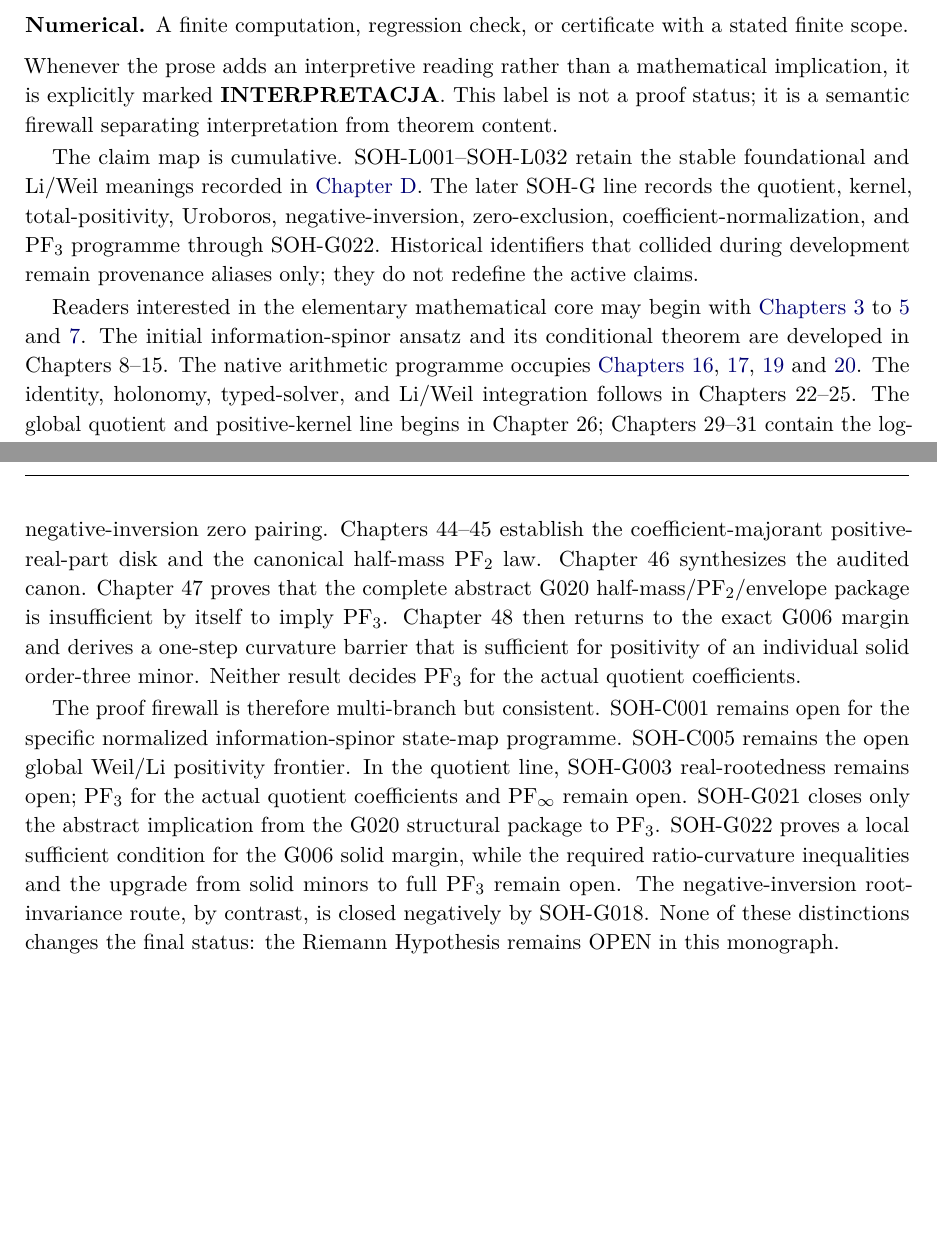
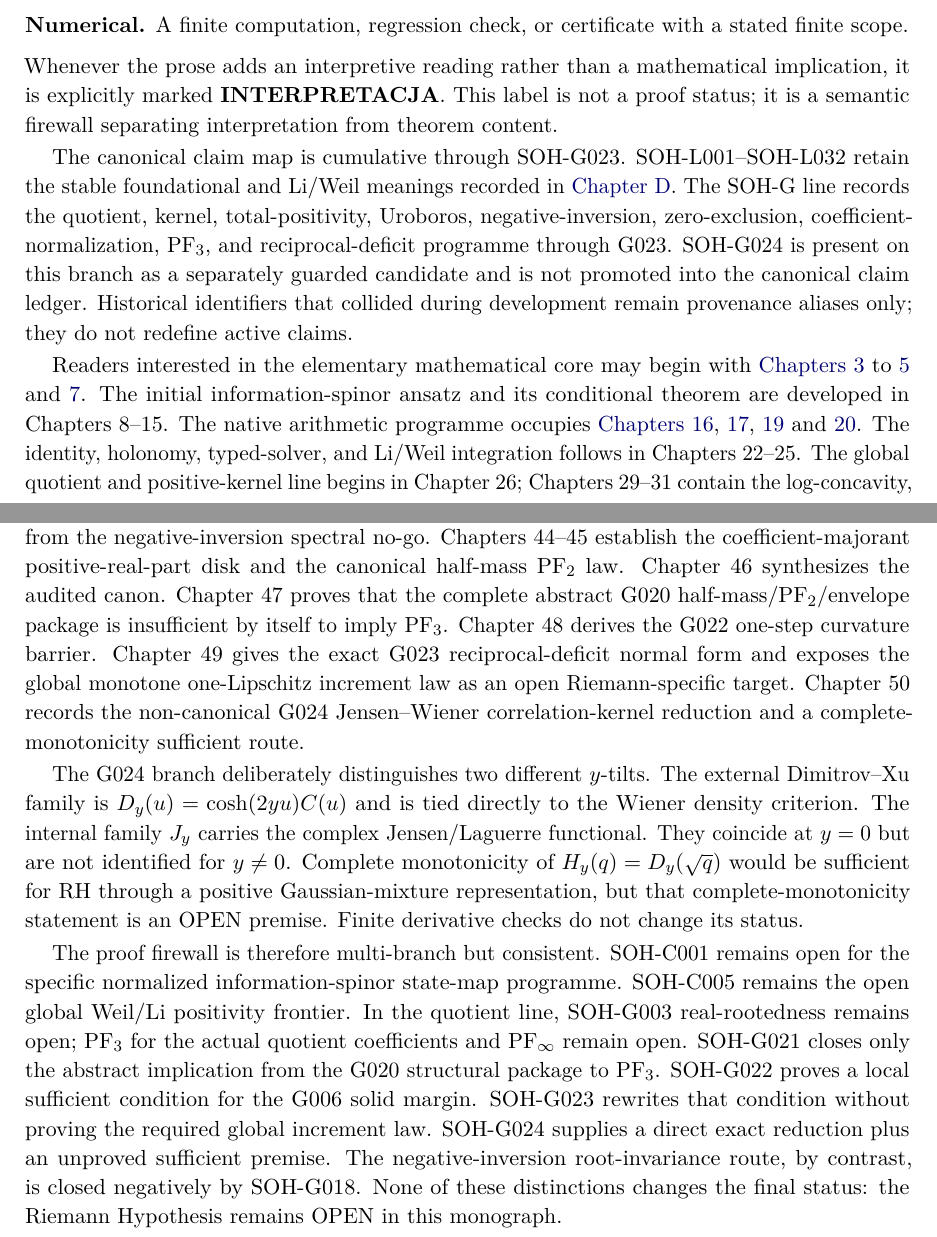
Before and after one commit to AdrianLipa90/secret-of-a-half, a LaTeX thesis (monograph/main.tex, which reads monograph/frontmatter/preface.tex): two parts of pages 5 and 6 of 242, joined at a grey line, cut so that both start at the same text, the shorter picture padded with empty space. Compiled offline with pdfLaTeX.

Commit message:
Extend preface through G023 and G024 candidate

```diff
--- a/monograph/frontmatter/preface.tex
+++ b/monograph/frontmatter/preface.tex
@@ -19,8 +19,10 @@ Version 0.9 Integrated Canon V3 applies a typed claim discipline throughout the
 \end{description}
 Whenever the prose adds an interpretive reading rather than a mathematical implication, it is explicitly marked \textbf{INTERPRETACJA}. This label is not a proof status; it is a semantic firewall separating interpretation from theorem content.
 
-The claim map is cumulative. SOH-L001--SOH-L032 retain the stable foundational and Li/Weil meanings recorded in \cref{app:claims}. The later SOH-G line records the quotient, kernel, total-positivity, Uroboros, negative-inversion, zero-exclusion, coefficient-normalization, and PF$_3$ programme through SOH-G022. Historical identifiers that collided during development remain provenance aliases only; they do not redefine the active claims.
+The canonical claim map is cumulative through SOH-G023. SOH-L001--SOH-L032 retain the stable foundational and Li/Weil meanings recorded in \cref{app:claims}. The SOH-G line records the quotient, kernel, total-positivity, Uroboros, negative-inversion, zero-exclusion, coefficient-normalization, PF$_3$, and reciprocal-deficit programme through G023. SOH-G024 is present on this branch as a separately guarded candidate and is not promoted into the canonical claim ledger. Historical identifiers that collided during development remain provenance aliases only; they do not redefine active claims.
 
-Readers interested in the elementary mathematical core may begin with \cref{chap:symmetry,chap:entropy,chap:cancellation,chap:eta}. The initial information-spinor ansatz and its conditional theorem are developed in Chapters~8--15. The native arithmetic programme occupies \cref{chap:phasenav-native,ch:hermite-ladder,ch:prime-tail-certificate,ch:adaptive-cutoff}. The identity, holonomy, typed-solver, and Li/Weil integration follows in Chapters~22--25. The global quotient and positive-kernel line begins in Chapter~26; Chapters~29--31 contain the log-concavity, PF$_2$, and PF$_3$ frontier. Chapters~32--43 separate exact Uroboros/projective/spinorial geometry from the negative-inversion spectral no-go, culminating in the complete exclusion of negative-inversion zero pairing. Chapters~44--45 establish the coefficient-majorant positive-real-part disk and the canonical half-mass PF$_2$ law. Chapter~46 synthesizes the audited canon. Chapter~47 proves that the complete abstract G020 half-mass/PF$_2$/envelope package is insufficient by itself to imply PF$_3$. Chapter~48 then returns to the exact G006 margin and derives a one-step curvature barrier that is sufficient for positivity of an individual solid order-three minor. Neither result decides PF$_3$ for the actual quotient coefficients.
+Readers interested in the elementary mathematical core may begin with \cref{chap:symmetry,chap:entropy,chap:cancellation,chap:eta}. The initial information-spinor ansatz and its conditional theorem are developed in Chapters~8--15. The native arithmetic programme occupies \cref{chap:phasenav-native,ch:hermite-ladder,ch:prime-tail-certificate,ch:adaptive-cutoff}. The identity, holonomy, typed-solver, and Li/Weil integration follows in Chapters~22--25. The global quotient and positive-kernel line begins in Chapter~26; Chapters~29--31 contain the log-concavity, PF$_2$, and PF$_3$ frontier. Chapters~32--43 separate exact Uroboros/projective/spinorial geometry from the negative-inversion spectral no-go. Chapters~44--45 establish the coefficient-majorant positive-real-part disk and the canonical half-mass PF$_2$ law. Chapter~46 synthesizes the audited canon. Chapter~47 proves that the complete abstract G020 half-mass/PF$_2$/envelope package is insufficient by itself to imply PF$_3$. Chapter~48 derives the G022 one-step curvature barrier. Chapter~49 gives the exact G023 reciprocal-deficit normal form and exposes the global monotone one-Lipschitz increment law as an open Riemann-specific target. Chapter~50 records the non-canonical G024 Jensen--Wiener correlation-kernel reduction and a complete-monotonicity sufficient route.
 
-The proof firewall is therefore multi-branch but consistent. SOH-C001 remains open for the specific normalized information-spinor state-map programme. SOH-C005 remains the open global Weil/Li positivity frontier. In the quotient line, SOH-G003 real-rootedness remains open; PF$_3$ for the actual quotient coefficients and PF$_\infty$ remain open. SOH-G021 closes only the abstract implication from the G020 structural package to PF$_3$. SOH-G022 proves a local sufficient condition for the G006 solid margin, while the required ratio-curvature inequalities and the upgrade from solid minors to full PF$_3$ remain open. The negative-inversion root-invariance route, by contrast, is closed negatively by SOH-G018. None of these distinctions changes the final status: the Riemann Hypothesis remains OPEN in this monograph.
+The G024 branch deliberately distinguishes two different $y$-tilts. The external Dimitrov--Xu family is $D_y(u)=\cosh(2yu)C(u)$ and is tied directly to the Wiener density criterion. The internal family $J_y$ carries the complex Jensen/Laguerre functional. They coincide at $y=0$ but are not identified for $y\ne0$. Complete monotonicity of $H_y(q)=D_y(\sqrt q)$ would be sufficient for RH through a positive Gaussian-mixture representation, but that complete-monotonicity statement is an OPEN premise. Finite derivative checks do not change its status.
+
+The proof firewall is therefore multi-branch but consistent. SOH-C001 remains open for the specific normalized information-spinor state-map programme. SOH-C005 remains the open global Weil/Li positivity frontier. In the quotient line, SOH-G003 real-rootedness remains open; PF$_3$ for the actual quotient coefficients and PF$_\infty$ remain open. SOH-G021 closes only the abstract implication from the G020 structural package to PF$_3$. SOH-G022 proves a local sufficient condition for the G006 solid margin. SOH-G023 rewrites that condition without proving the required global increment law. SOH-G024 supplies a direct exact reduction plus an unproved sufficient premise. The negative-inversion root-invariance route, by contrast, is closed negatively by SOH-G018. None of these distinctions changes the final status: the Riemann Hypothesis remains OPEN in this monograph.
```
